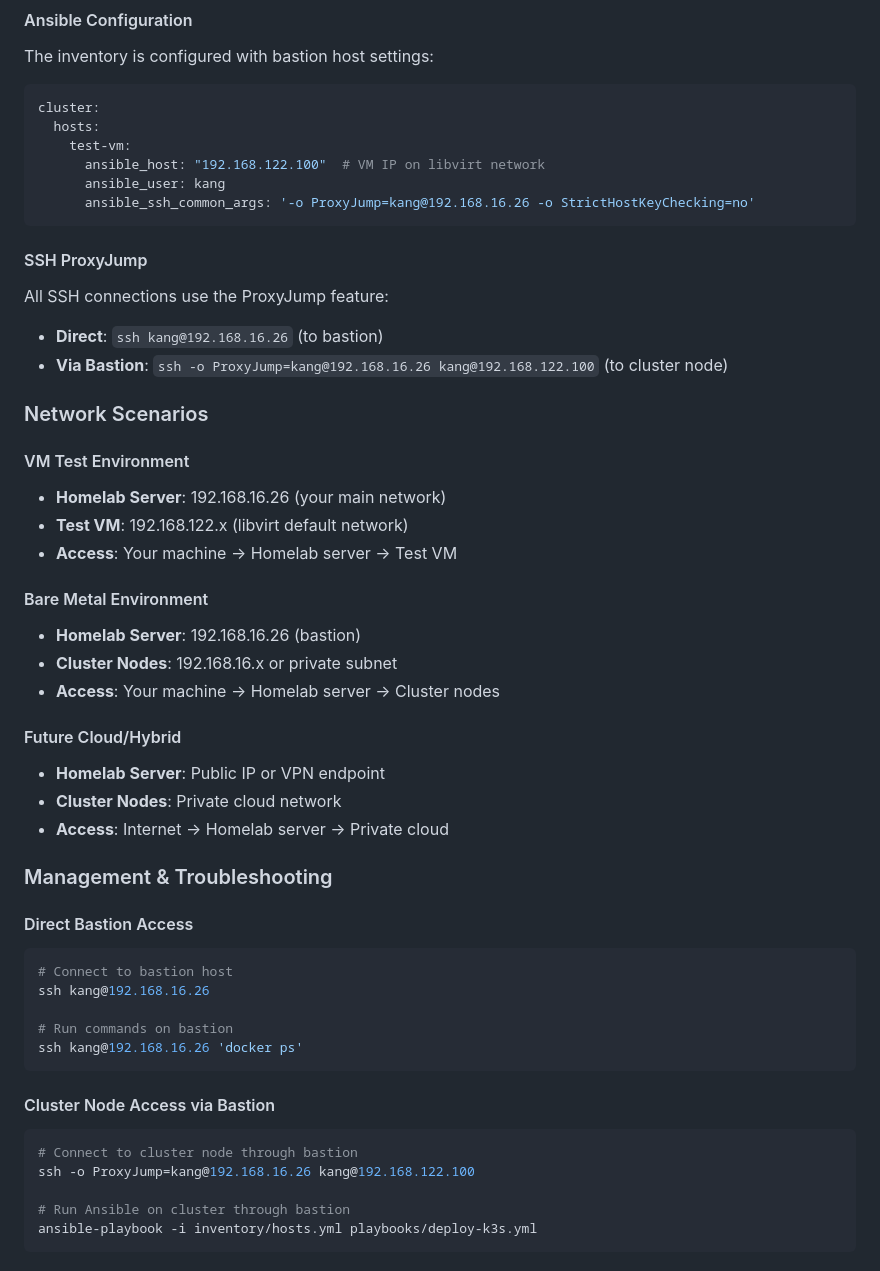
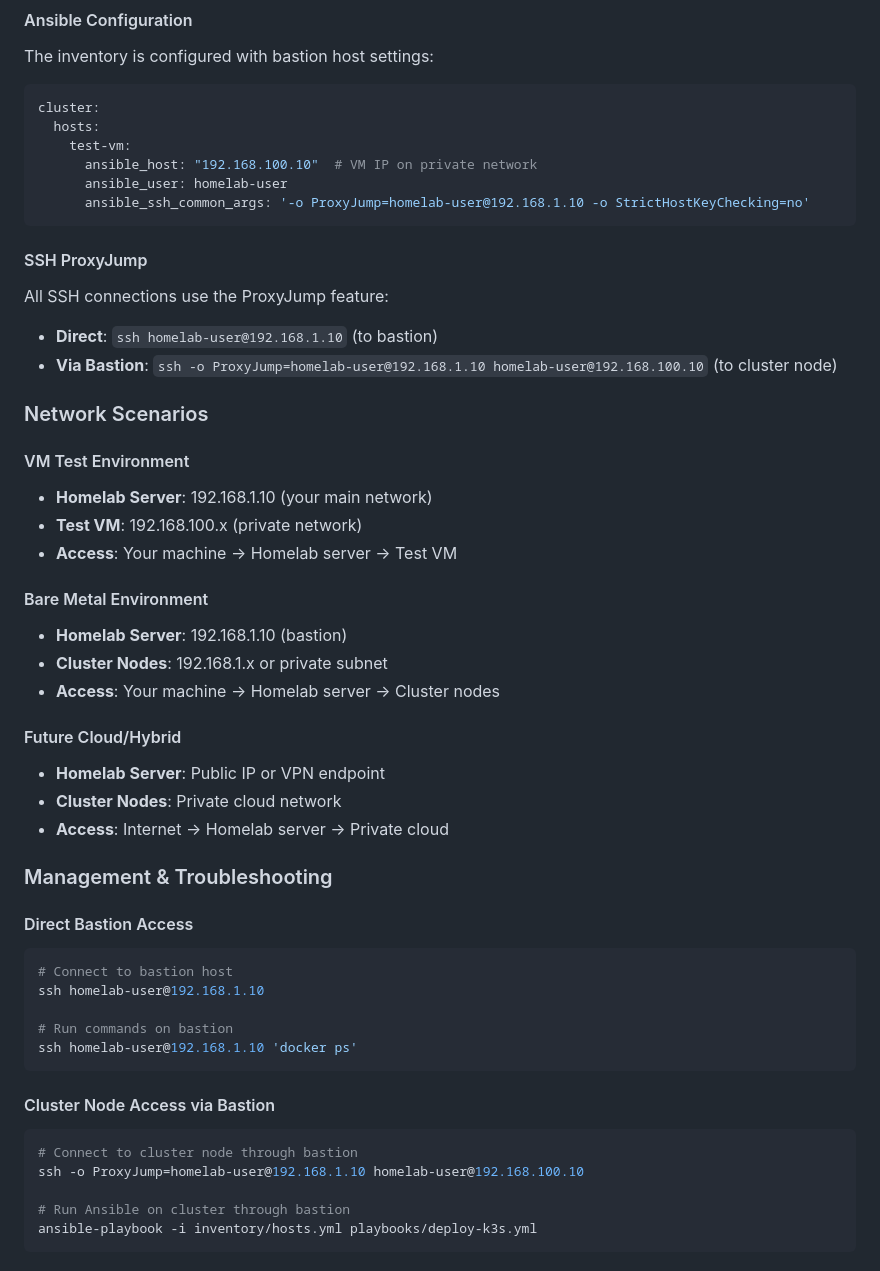
Before and after one commit to tzervas/homelab-infra, a Markdown page: docs/security/best-practices.md, the part around one of its changes. GitHub-like rendering.

````diff
--- a/docs/security/best-practices.md
+++ b/docs/security/best-practices.md
@@ -61,31 +62,31 @@ The inventory is configured with bastion host settings:
 cluster:
   hosts:
     test-vm:
-      ansible_host: "192.168.122.100"  # VM IP on libvirt network
-      ansible_user: kang
-      ansible_ssh_common_args: '-o ProxyJump=kang@192.168.16.26 -o StrictHostKeyChecking=no'
+      ansible_host: "192.168.100.10"  # VM IP on private network
+      ansible_user: homelab-user
+      ansible_ssh_common_args: '-o ProxyJump=homelab-user@192.168.1.10 -o StrictHostKeyChecking=no'
 ```
 
 #### SSH ProxyJump
 
 All SSH connections use the ProxyJump feature:
 
-* **Direct**: `ssh kang@192.168.16.26` (to bastion)
-* **Via Bastion**: `ssh -o ProxyJump=kang@192.168.16.26 kang@192.168.122.100` (to cluster node)
+- **Direct**: `ssh homelab-user@192.168.1.10` (to bastion)
+- **Via Bastion**: `ssh -o ProxyJump=homelab-user@192.168.1.10 homelab-user@192.168.100.10` (to cluster node)
 
 ### Network Scenarios
 
 #### VM Test Environment
 
-* **Homelab Server**: 192.168.16.26 (your main network)
-* **Test VM**: 192.168.122.x (libvirt default network)
-* **Access**: Your machine → Homelab server → Test VM
+- **Homelab Server**: 192.168.1.10 (your main network)
+- **Test VM**: 192.168.100.x (private network)
+- **Access**: Your machine → Homelab server → Test VM
 
 #### Bare Metal Environment
 
-* **Homelab Server**: 192.168.16.26 (bastion)
-* **Cluster Nodes**: 192.168.16.x or private subnet
-* **Access**: Your machine → Homelab server → Cluster nodes
+- **Homelab Server**: 192.168.1.10 (bastion)
+- **Cluster Nodes**: 192.168.1.x or private subnet
+- **Access**: Your machine → Homelab server → Cluster nodes
 
 #### Future Cloud/Hybrid
 
@@ -99,17 +100,17 @@ All SSH connections use the ProxyJump feature:
 
 ```bash
 # Connect to bastion host
-ssh kang@192.168.16.26
+ssh homelab-user@192.168.1.10
 
 # Run commands on bastion
-ssh kang@192.168.16.26 'docker ps'
+ssh homelab-user@192.168.1.10 'docker ps'
 ```
 
 #### Cluster Node Access via Bastion
 
 ```bash
 # Connect to cluster node through bastion
-ssh -o ProxyJump=kang@192.168.16.26 kang@192.168.122.100
+ssh -o ProxyJump=homelab-user@192.168.1.10 homelab-user@192.168.100.10
 
 # Run Ansible on cluster through bastion
 ansible-playbook -i inventory/hosts.yml playbooks/deploy-k3s.yml
````
Also changed, not shown: other parts of docs/security/best-practices.md (+45 -8 lines).
